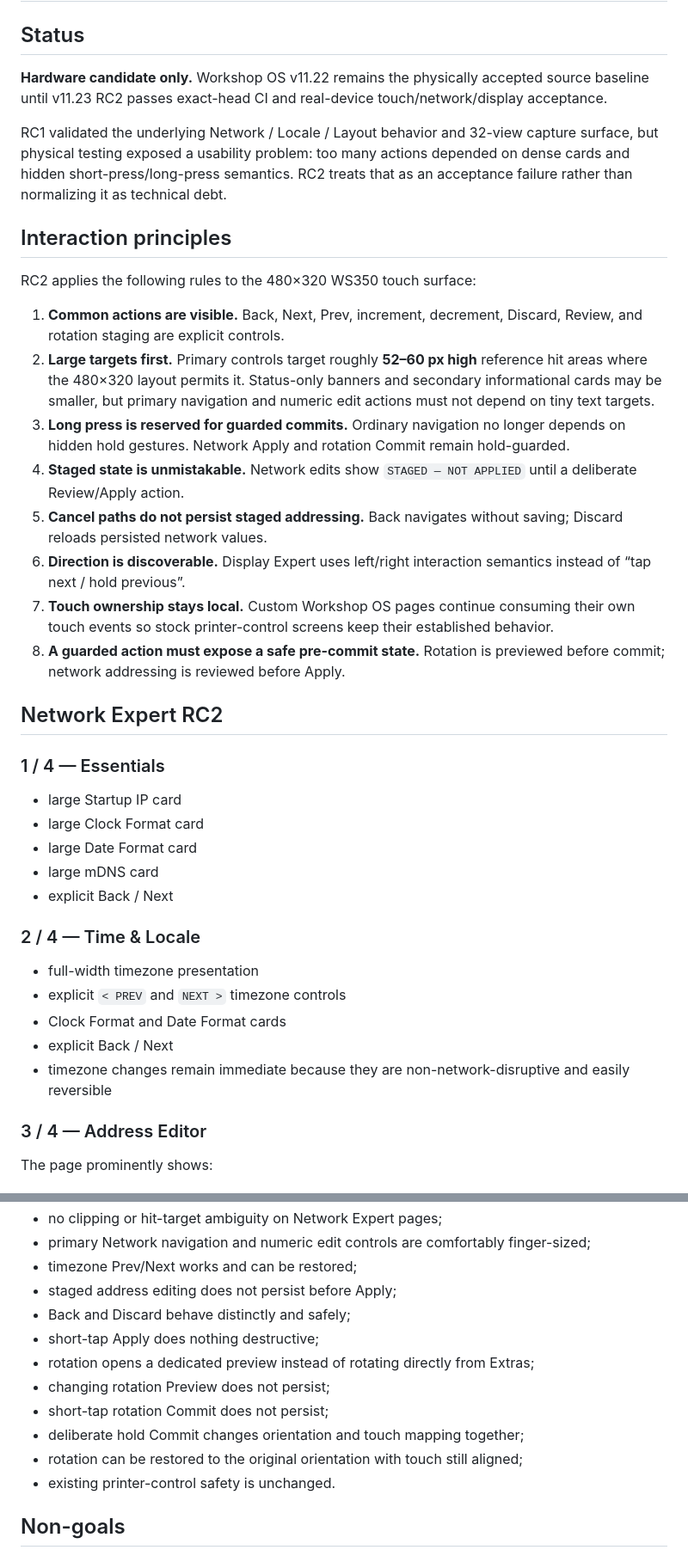
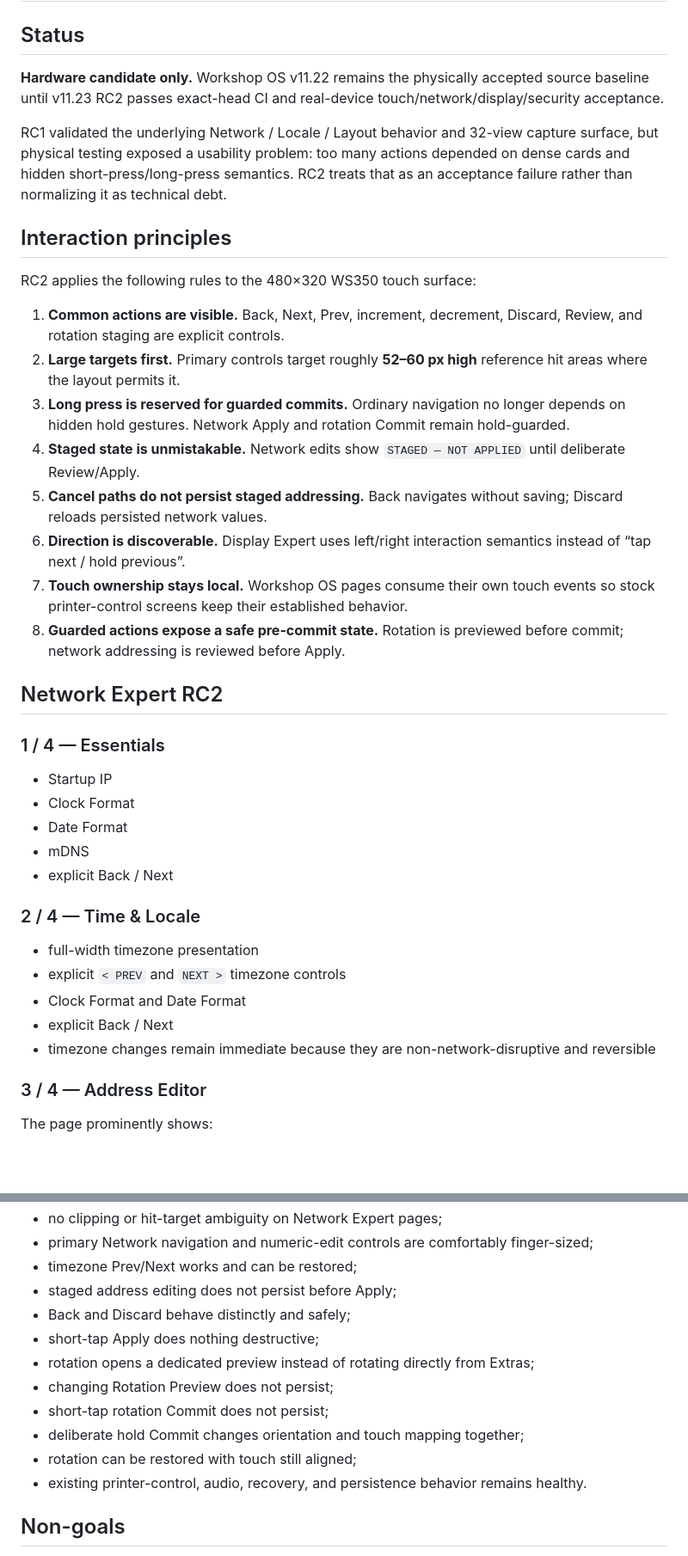
Before and after one commit to azmusgb/bambuhelper-smart-display, a Markdown page: docs/touch-ux-v11-23-rc2.md, 2 parts joined by grey strips. Shown at 86% size. Drawn GitHub-style; blank space fills up the shorter version.

```diff
--- a/docs/touch-ux-v11-23-rc2.md
+++ b/docs/touch-ux-v11-23-rc2.md
@@ -2,7 +2,7 @@
 
 ## Status
 
-**Hardware candidate only.** Workshop OS v11.22 remains the physically accepted source baseline until v11.23 RC2 passes exact-head CI and real-device touch/network/display acceptance.
+**Hardware candidate only.** Workshop OS v11.22 remains the physically accepted source baseline until v11.23 RC2 passes exact-head CI and real-device touch/network/display/security acceptance.
 
 RC1 validated the underlying Network / Locale / Layout behavior and 32-view capture surface, but physical testing exposed a usability problem: too many actions depended on dense cards and hidden short-press/long-press semantics. RC2 treats that as an acceptance failure rather than normalizing it as technical debt.
 
@@ -11,31 +11,31 @@ RC1 validated the underlying Network / Locale / Layout behavior and 32-view capt
 RC2 applies the following rules to the 480×320 WS350 touch surface:
 
 1. **Common actions are visible.** Back, Next, Prev, increment, decrement, Discard, Review, and rotation staging are explicit controls.
-2. **Large targets first.** Primary controls target roughly **52–60 px high** reference hit areas where the 480×320 layout permits it. Status-only banners and secondary informational cards may be smaller, but primary navigation and numeric edit actions must not depend on tiny text targets.
+2. **Large targets first.** Primary controls target roughly **52–60 px high** reference hit areas where the layout permits it.
 3. **Long press is reserved for guarded commits.** Ordinary navigation no longer depends on hidden hold gestures. Network Apply and rotation Commit remain hold-guarded.
-4. **Staged state is unmistakable.** Network edits show `STAGED — NOT APPLIED` until a deliberate Review/Apply action.
+4. **Staged state is unmistakable.** Network edits show `STAGED — NOT APPLIED` until deliberate Review/Apply.
 5. **Cancel paths do not persist staged addressing.** Back navigates without saving; Discard reloads persisted network values.
 6. **Direction is discoverable.** Display Expert uses left/right interaction semantics instead of “tap next / hold previous”.
-7. **Touch ownership stays local.** Custom Workshop OS pages continue consuming their own touch events so stock printer-control screens keep their established behavior.
-8. **A guarded action must expose a safe pre-commit state.** Rotation is previewed before commit; network addressing is reviewed before Apply.
+7. **Touch ownership stays local.** Workshop OS pages consume their own touch events so stock printer-control screens keep their established behavior.
+8. **Guarded actions expose a safe pre-commit state.** Rotation is previewed before commit; network addressing is reviewed before Apply.
 
 ## Network Expert RC2
 
 ### 1 / 4 — Essentials
 
-- large Startup IP card
-- large Clock Format card
-- large Date Format card
-- large mDNS card
+- Startup IP
+- Clock Format
+- Date Format
+- mDNS
 - explicit Back / Next
 
 ### 2 / 4 — Time & Locale
 
 - full-width timezone presentation
 - explicit `< PREV` and `NEXT >` timezone controls
-- Clock Format and Date Format cards
+- Clock Format and Date Format
 - explicit Back / Next
-- timezone changes remain immediate because they are non-network-disruptive and easily reversible
+- timezone changes remain immediate because they are non-network-disruptive and reversible
 
 ### 3 / 4 — Address Editor
 
@@ -123,15 +125,15 @@ RC2 must pass all of the following before source promotion:
 - no clipping or hit-target ambiguity on Network Expert pages;
-- primary Network navigation and numeric edit controls are comfortably finger-sized;
+- primary Network navigation and numeric-edit controls are comfortably finger-sized;
 - timezone Prev/Next works and can be restored;
 - staged address editing does not persist before Apply;
 - Back and Discard behave distinctly and safely;
 - short-tap Apply does nothing destructive;
 - rotation opens a dedicated preview instead of rotating directly from Extras;
-- changing rotation Preview does not persist;
+- changing Rotation Preview does not persist;
 - short-tap rotation Commit does not persist;
 - deliberate hold Commit changes orientation and touch mapping together;
-- rotation can be restored to the original orientation with touch still aligned;
-- existing printer-control safety is unchanged.
+- rotation can be restored with touch still aligned;
+- existing printer-control, audio, recovery, and persistence behavior remains healthy.
 
 ## Non-goals
 
```
Also changed, not shown: other parts of docs/touch-ux-v11-23-rc2.md (+22 -20 lines).
